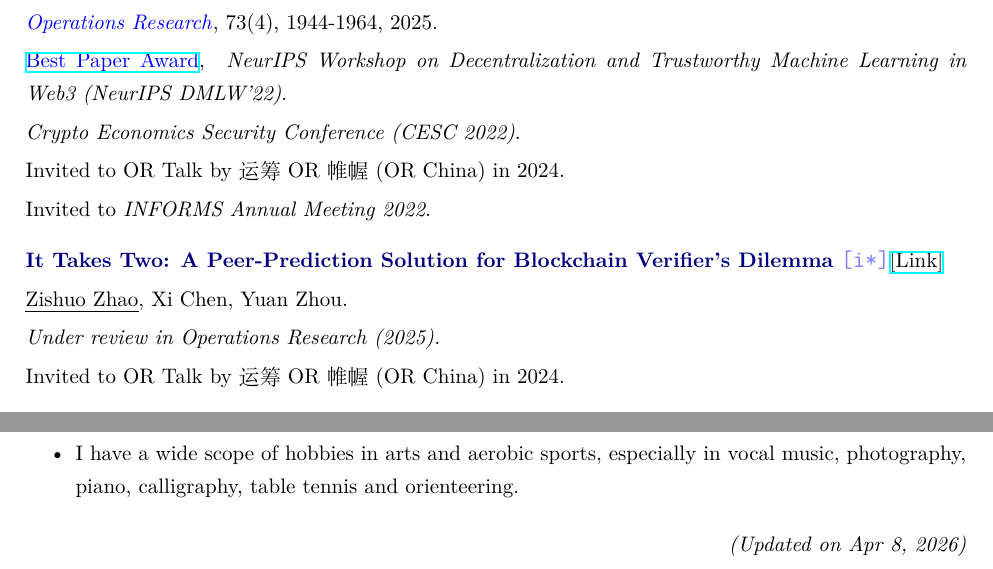
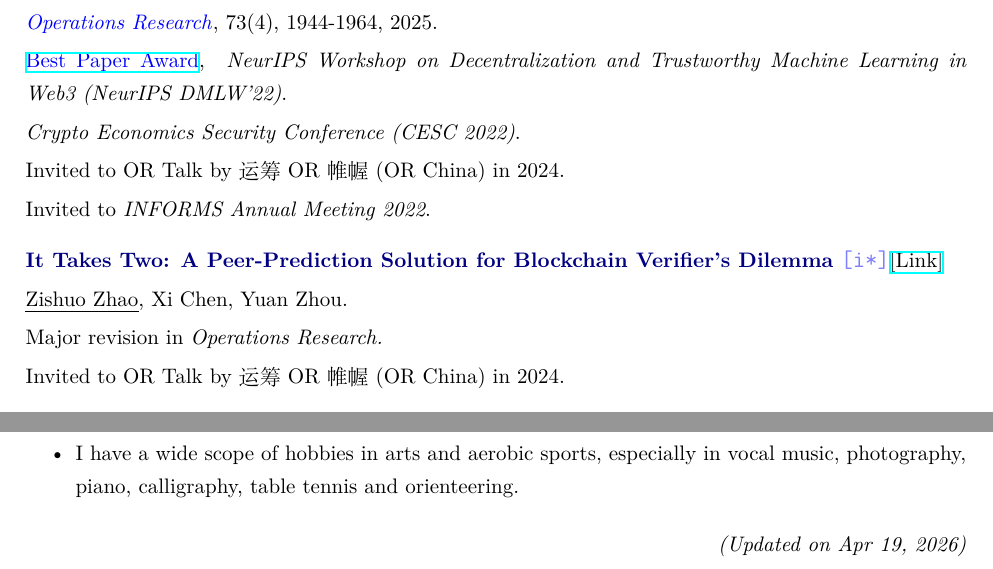
Before and after one commit to wiku30/wiku30.github.io, a LaTeX CV (CV/ZishuoZhao-CV.tex): two parts of pages 2 and 6 of 6, joined at a grey line, cut so that both start at the same text. Compiled offline with XeLaTeX.

Commit message:
OR_major

```diff
--- a/CV/ZishuoZhao-CV.tex
+++ b/CV/ZishuoZhao-CV.tex
@@ -129,7 +129,7 @@ Invited to \emph{INFORMS Annual Meeting 2022}.
 
 \uline{Zishuo Zhao}, Xi Chen, Yuan Zhou.
 
-\emph{Under review in Operations Research (2025).}
+Major revision in \emph{Operations Research.}
 
 Invited to OR Talk by 运筹OR帷幄 (OR China) in 2024.
 
@@ -302,6 +302,6 @@ Java, PHP.
 
 
 \begin{flushright}
-\emph{(Updated on Apr 8, 2026)}
+\emph{(Updated on Apr 19, 2026)}
 \par\end{flushright}
 \end{document}
```
Also changed, not shown: CV/ZishuoZhao-CV.pdf, 4 other files.
